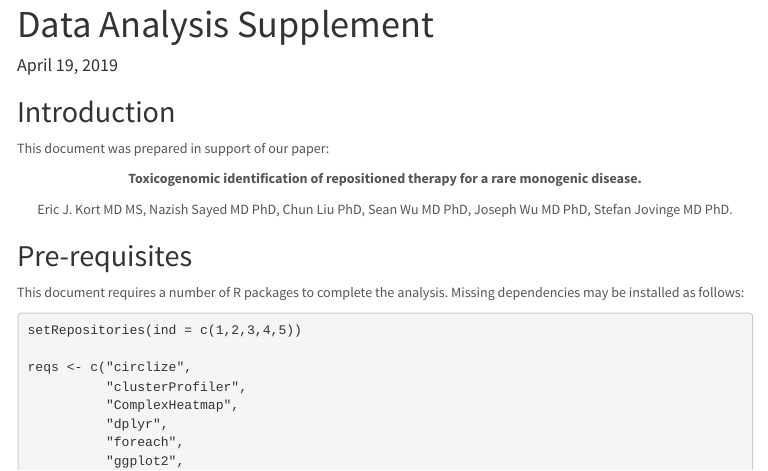
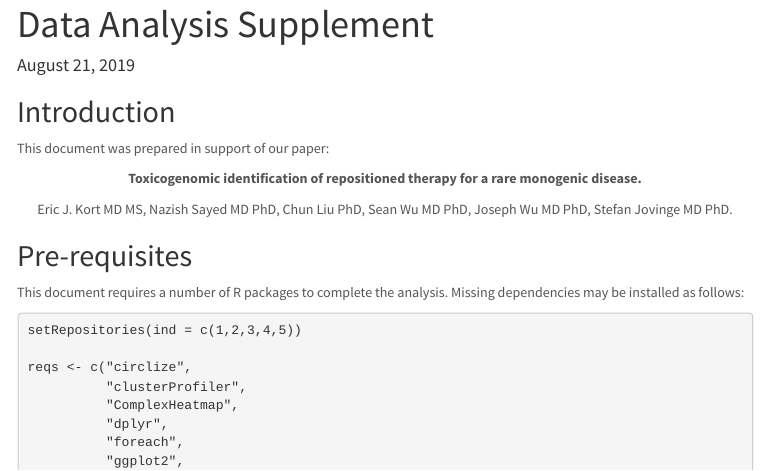
Before and after one commit to VanAndelInstitute/lamin, an R Markdown document (data_analysis.Rmd): the page in a window 1100 px wide, from its top. The pictures show the output file data_analysis.html that the author committed with the source, opened offline; menus at the side of the page are left out.

Commit message:
date update

````diff
--- a/data_analysis.Rmd
+++ b/data_analysis.Rmd
@@ -8,7 +8,7 @@ output:
     toc_float: yes
   pdf_document:
     toc: yes
-date: "April 19, 2019"
+date: "August 21, 2019"
 ---
 
 ```{r setup, include=FALSE}
````
Also changed, not shown: data_analysis.html.
